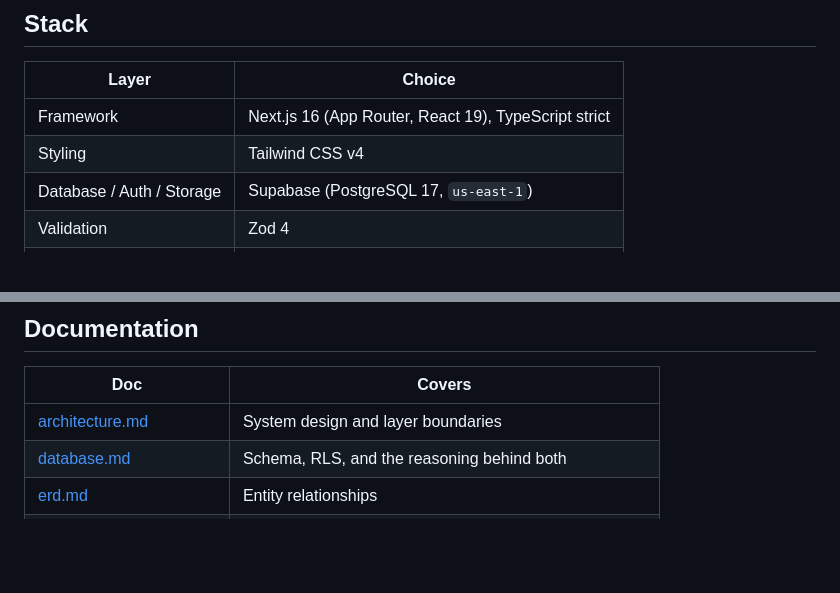
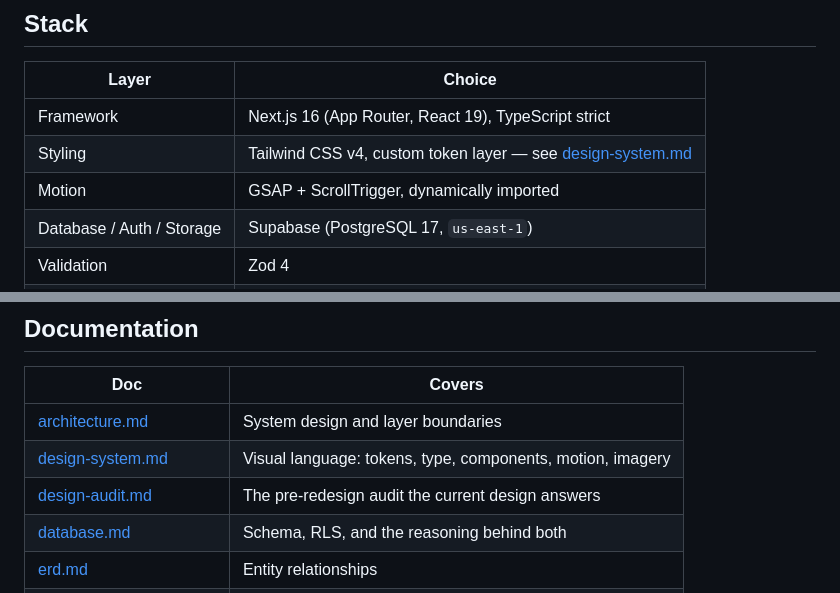
Before and after one commit to elhafizone/WanderMetric, a Markdown page: README.md, 2 parts joined by grey strips. Drawn GitHub-style; blank space fills up the shorter version.

```diff
--- a/README.md
+++ b/README.md
@@ -17,7 +17,8 @@ incomplete — see [Known gaps](#known-gaps).
 | Layer | Choice |
 |---|---|
 | Framework | Next.js 16 (App Router, React 19), TypeScript strict |
-| Styling | Tailwind CSS v4 |
+| Styling | Tailwind CSS v4, custom token layer — see [design-system.md](docs/design-system.md) |
+| Motion | GSAP + ScrollTrigger, dynamically imported |
 | Database / Auth / Storage | Supabase (PostgreSQL 17, `us-east-1`) |
 | Validation | Zod 4 |
 | Tests | Vitest |
@@ -103,6 +104,8 @@ src/
 | Doc | Covers |
 |---|---|
 | [architecture.md](docs/architecture.md) | System design and layer boundaries |
+| [design-system.md](docs/design-system.md) | Visual language: tokens, type, components, motion, imagery |
+| [design-audit.md](docs/design-audit.md) | The pre-redesign audit the current design answers |
 | [database.md](docs/database.md) | Schema, RLS, and the reasoning behind both |
 | [erd.md](docs/erd.md) | Entity relationships |
 | [affiliate-system.md](docs/affiliate-system.md) | Link resolution, click tracking, attribution |
```
Also changed, not shown: docs/design-system.md (added, +144 -0 lines), docs/roadmap.md (+17 -3 lines).
